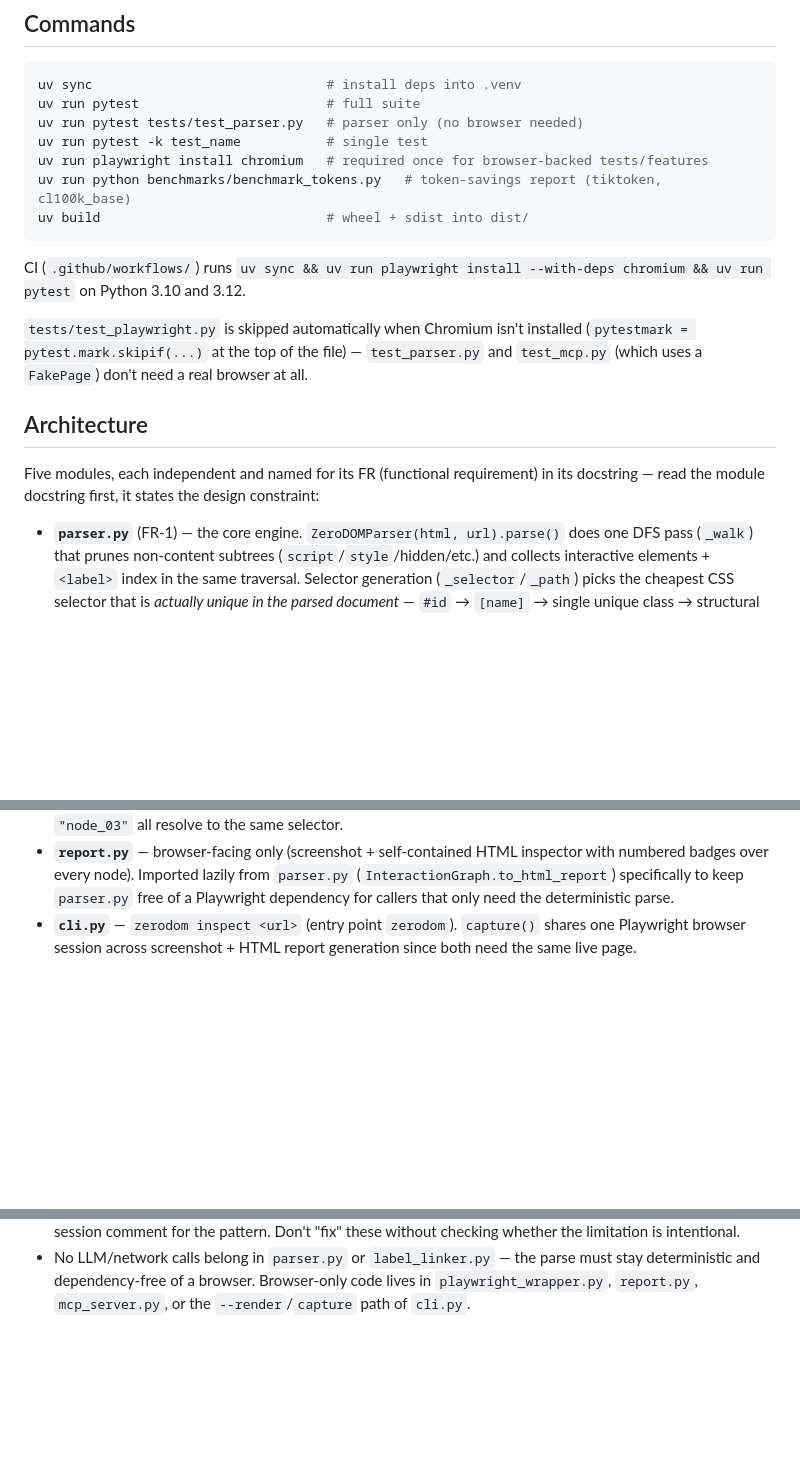
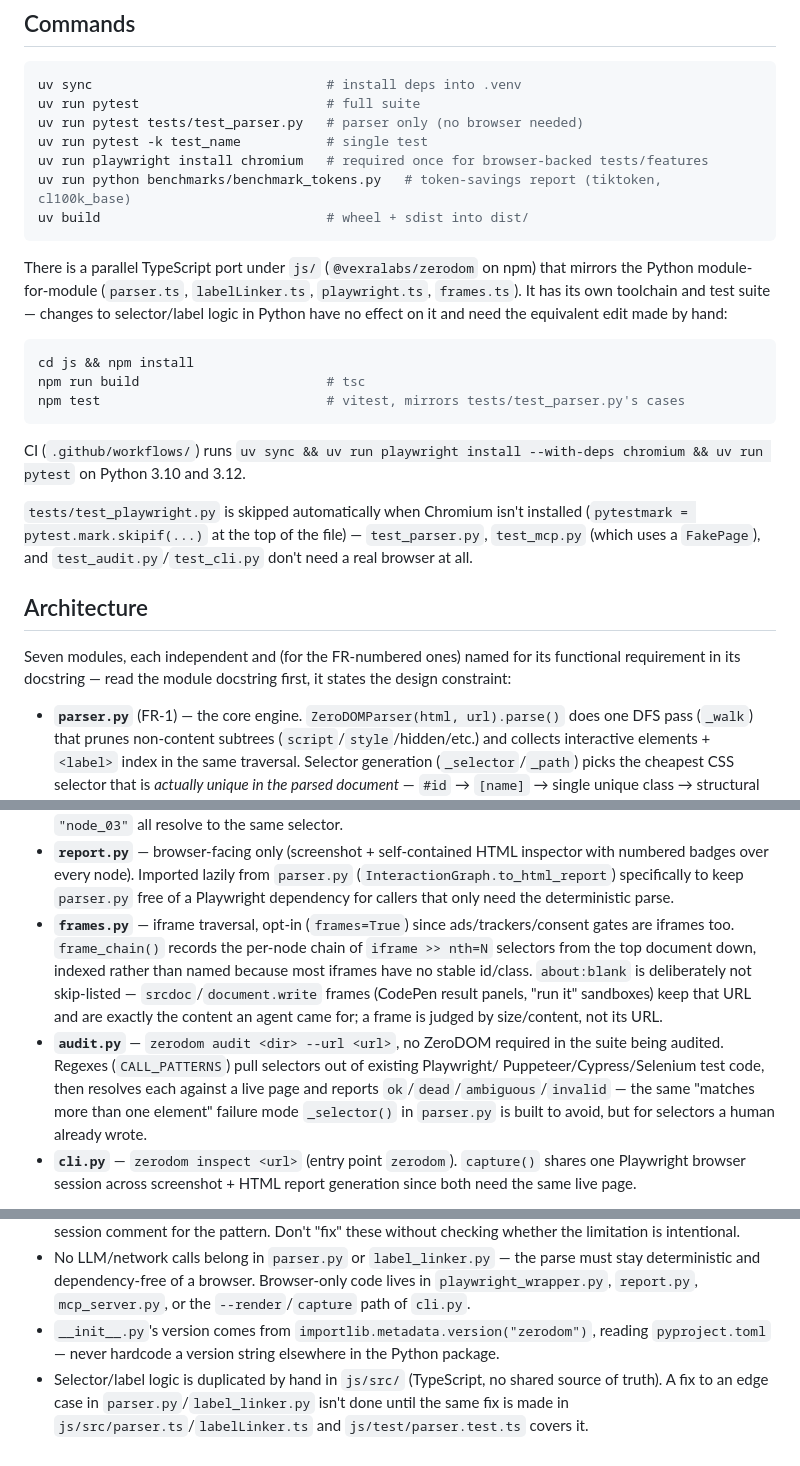
Before and after one commit to DevHusnainAi/zerodom, a Markdown page: CLAUDE.md, 3 parts joined by grey strips. Drawn GitHub-style; blank space fills up the shorter version.

Commit message:
Document frames.py, audit.py, and the js/ TypeScript port in CLAUDE.md
CLAUDE.md still described five modules and never mentioned the parallel
TypeScript port under js/ or the version-string convention, both of which
matter to anyone touching selector/label logic.

````diff
--- a/CLAUDE.md
+++ b/CLAUDE.md
@@ -21,17 +21,30 @@ uv run python benchmarks/benchmark_tokens.py   # token-savings report (tiktoken,
 uv build                             # wheel + sdist into dist/
 ```
 
+There is a parallel TypeScript port under `js/` (`@vexralabs/zerodom` on npm) that mirrors
+the Python module-for-module (`parser.ts`, `labelLinker.ts`, `playwright.ts`, `frames.ts`).
+It has its own toolchain and test suite — changes to selector/label logic in Python have
+no effect on it and need the equivalent edit made by hand:
+
+```bash
+cd js && npm install
+npm run build                        # tsc
+npm test                             # vitest, mirrors tests/test_parser.py's cases
+```
+
 CI (`.github/workflows/`) runs `uv sync && uv run playwright install --with-deps chromium && uv run pytest`
 on Python 3.10 and 3.12.
 
 `tests/test_playwright.py` is skipped automatically when Chromium isn't installed
-(`pytestmark = pytest.mark.skipif(...)` at the top of the file) — `test_parser.py` and
-`test_mcp.py` (which uses a `FakePage`) don't need a real browser at all.
+(`pytestmark = pytest.mark.skipif(...)` at the top of the file) — `test_parser.py`,
+`test_mcp.py` (which uses a `FakePage`), and `test_audit.py`/`test_cli.py` don't need a
+real browser at all.
 
 ## Architecture
 
-Five modules, each independent and named for its FR (functional requirement) in its
-docstring — read the module docstring first, it states the design constraint:
+Seven modules, each independent and (for the FR-numbered ones) named for its functional
+requirement in its docstring — read the module docstring first, it states the design
+constraint:
 
 - **`parser.py`** (FR-1) — the core engine. `ZeroDOMParser(html, url).parse()` does one
   DFS pass (`_walk`) that prunes non-content subtrees (`script`/`style`/hidden/etc.) and
@@ -65,6 +78,19 @@ docstring — read the module docstring first, it states the design constraint:
   numbered badges over every node). Imported lazily from `parser.py`
   (`InteractionGraph.to_html_report`) specifically to keep `parser.py` free of a
   Playwright dependency for callers that only need the deterministic parse.
+- **`frames.py`** — iframe traversal, opt-in (`frames=True`) since ads/trackers/consent
+  gates are iframes too. `frame_chain()` records the per-node chain of
+  `iframe >> nth=N` selectors from the top document down, indexed rather than named
+  because most iframes have no stable id/class. `about:blank` is deliberately not
+  skip-listed — `srcdoc`/`document.write` frames (CodePen result panels, "run it"
+  sandboxes) keep that URL and are exactly the content an agent came for; a frame is
+  judged by size/content, not its URL.
+- **`audit.py`** — `zerodom audit <dir> --url <url>`, no ZeroDOM required in the suite
+  being audited. Regexes (`CALL_PATTERNS`) pull selectors out of existing Playwright/
+  Puppeteer/Cypress/Selenium test code, then resolves each against a live page and
+  reports `ok`/`dead`/`ambiguous`/`invalid` — the same "matches more than one element"
+  failure mode `_selector()` in `parser.py` is built to avoid, but for selectors a human
+  already wrote.
 - **`cli.py`** — `zerodom inspect <url>` (entry point `zerodom`). `capture()` shares one
   Playwright browser session across screenshot + HTML report generation since both need
   the same live page.
@@ -89,3 +115,9 @@ Import order in `__init__.py` matters for avoiding circular imports:
   deterministic and dependency-free of a browser. Browser-only code lives in
   `playwright_wrapper.py`, `report.py`, `mcp_server.py`, or the `--render`/`capture` path
   of `cli.py`.
+- `__init__.py`'s version comes from `importlib.metadata.version("zerodom")`, reading
+  `pyproject.toml` — never hardcode a version string elsewhere in the Python package.
+- Selector/label logic is duplicated by hand in `js/src/` (TypeScript, no shared source
+  of truth). A fix to an edge case in `parser.py`/`label_linker.py` isn't done until the
+  same fix is made in `js/src/parser.ts`/`labelLinker.ts` and `js/test/parser.test.ts`
+  covers it.
````
